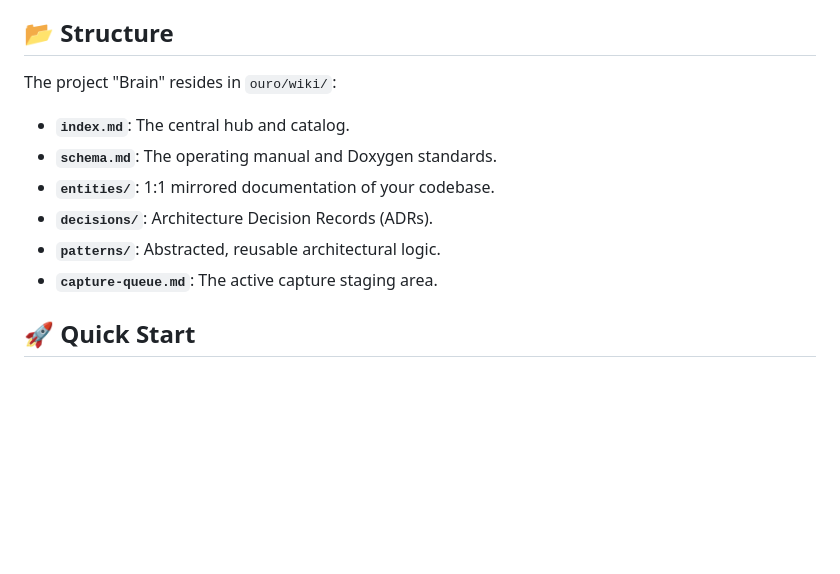
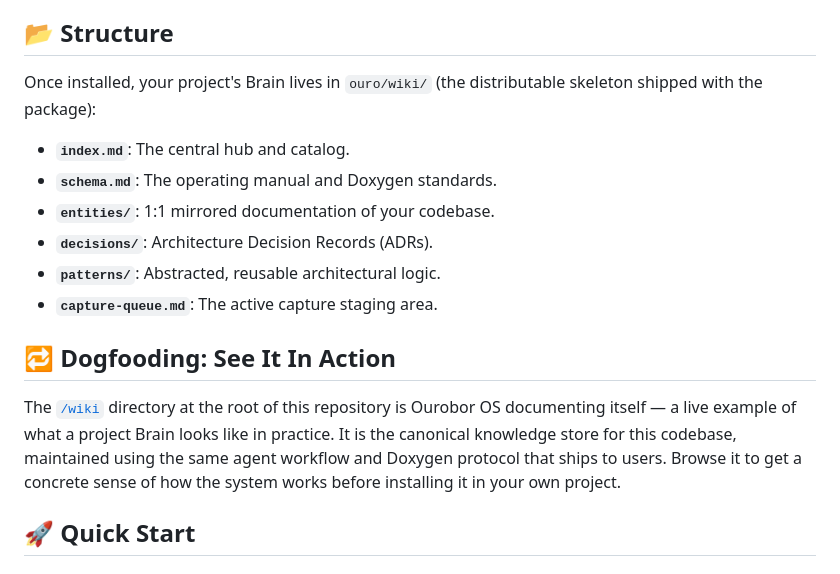
Before and after one commit to robobooga/ouro-os, a Markdown page: README.md, the part around the change. Rendered like a GitHub page; blank space fills up the shorter version.

Commit message:
Added dogfooding section in readme

```diff
--- a/README.md
+++ b/README.md
@@ -28,13 +28,17 @@ Ourobor OS solves these by embedding documentation into the development flow and
 
 ## 📂 Structure
 
-The project "Brain" resides in `ouro/wiki/`:
+Once installed, your project's Brain lives in `ouro/wiki/` (the distributable skeleton shipped with the package):
 - **`index.md`**: The central hub and catalog.
 - **`schema.md`**: The operating manual and Doxygen standards.
 - **`entities/`**: 1:1 mirrored documentation of your codebase.
 - **`decisions/`**: Architecture Decision Records (ADRs).
 - **`patterns/`**: Abstracted, reusable architectural logic.
 - **`capture-queue.md`**: The active capture staging area.
+
+## 🔁 Dogfooding: See It In Action
+
+The [`/wiki`](./wiki) directory at the root of this repository is Ourobor OS documenting itself — a live example of what a project Brain looks like in practice. It is the canonical knowledge store for this codebase, maintained using the same agent workflow and Doxygen protocol that ships to users. Browse it to get a concrete sense of how the system works before installing it in your own project.
 
 ## 🚀 Quick Start
 
```
